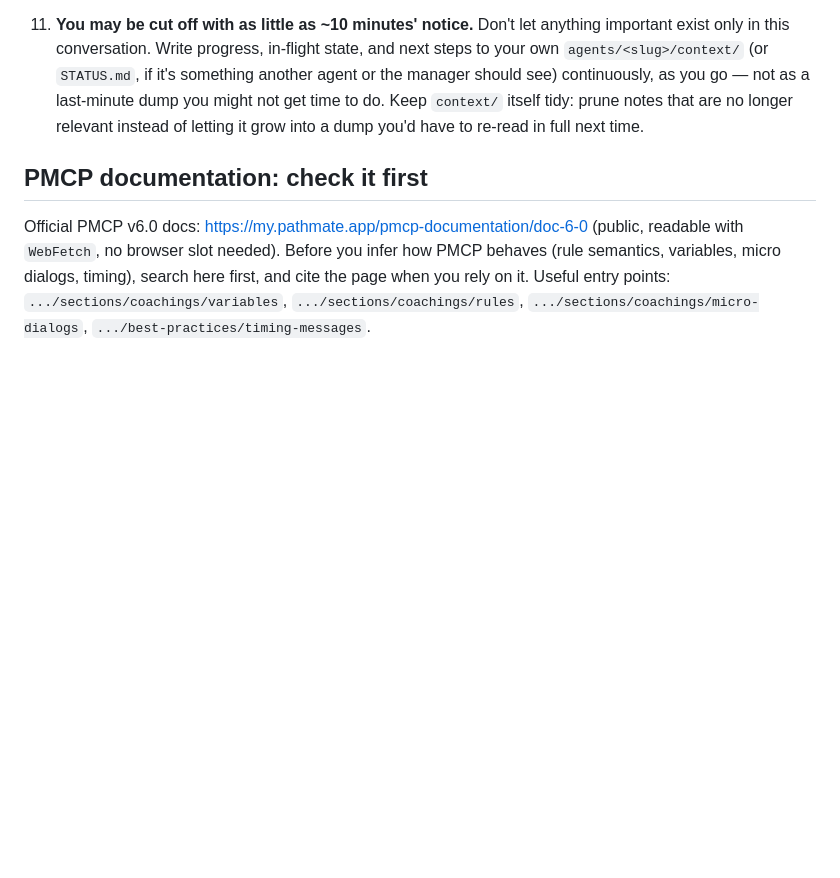
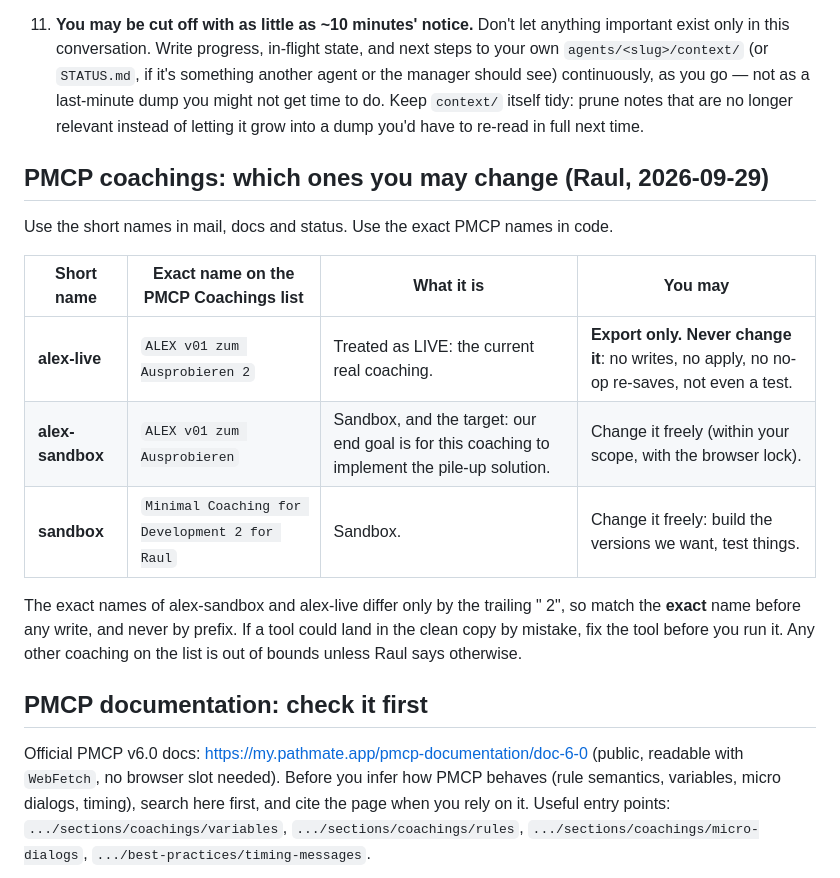
Before and after one commit to raulpenaguiao/pathmate-analyzer, a Markdown page: agents/RULES.md, the part around the change. GitHub-like rendering; blank space fills up the shorter version.

```diff
--- a/agents/RULES.md
+++ b/agents/RULES.md
@@ -164,6 +164,21 @@ nothing about any agent is scattered elsewhere in the repo:
     longer relevant instead of letting it grow into a dump you'd have to
     re-read in full next time.
 
+## PMCP coachings: which ones you may change (Raul, 2026-09-29)
+
+Use the short names in mail, docs and status. Use the exact PMCP names in code.
+
+| Short name | Exact name on the PMCP Coachings list | What it is | You may |
+|---|---|---|---|
+| **alex-live** | `ALEX v01 zum Ausprobieren 2` | Treated as LIVE: the current real coaching. | **Export only. Never change it**: no writes, no apply, no no-op re-saves, not even a test. |
+| **alex-sandbox** | `ALEX v01 zum Ausprobieren` | Sandbox, and the target: our end goal is for this coaching to implement the pile-up solution. | Change it freely (within your scope, with the browser lock). |
+| **sandbox** | `Minimal Coaching for Development 2 for Raul` | Sandbox. | Change it freely: build the versions we want, test things. |
+
+The exact names of alex-sandbox and alex-live differ only by the trailing
+" 2", so match the **exact** name before any write, and never by prefix. If a tool could land in the clean
+copy by mistake, fix the tool before you run it. Any other coaching on
+the list is out of bounds unless Raul says otherwise.
+
 ## PMCP documentation: check it first
 
 Official PMCP v6.0 docs: https://my.pathmate.app/pmcp-documentation/doc-6-0
```
Also changed, not shown: TASKS.md (+55 -4 lines).
